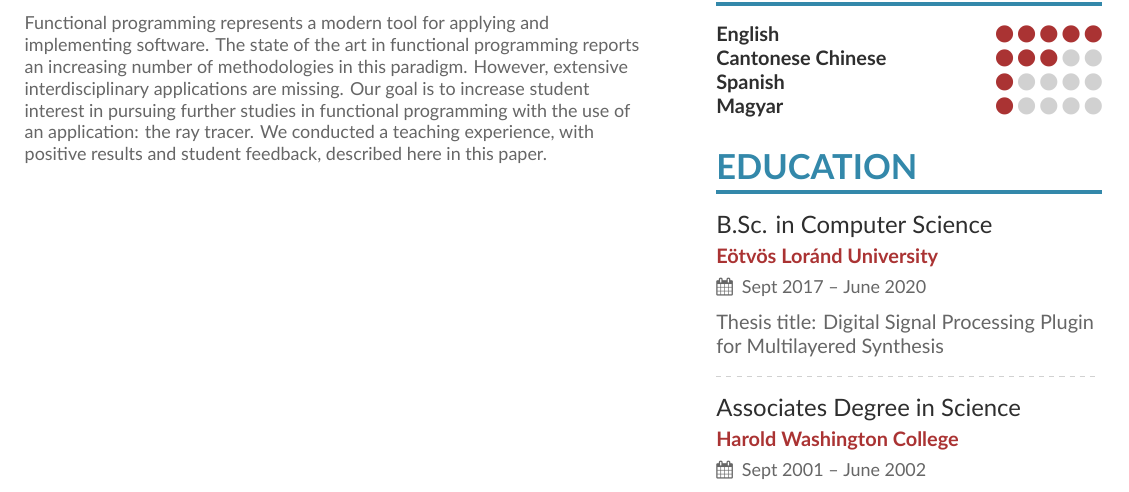
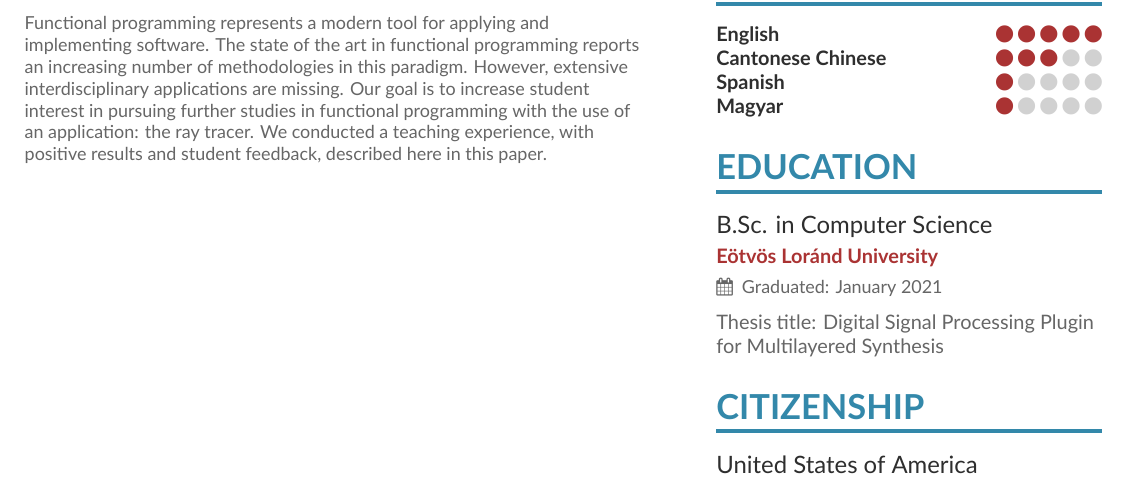
Before and after one commit to ParadoxChains/Evan-Sitt-2021-CV, a LaTeX CV (main.tex, which reads page1sidebar.tex): part of page 2 of 2, cut so that both start at the same text. Compiled offline with XeLaTeX.

Commit message:
Updates from Overleaf

```diff
--- a/page1sidebar.tex
+++ b/page1sidebar.tex
@@ -74,12 +74,10 @@
 
 \cvsection{Education}
 
-\cvevent{B.Sc. in Computer Science}{E\"otv\"os Lor\'and University}{Sept 2017 -- June 2020}{}
+\cvevent{B.Sc. in Computer Science}{E\"otv\"os Lor\'and University}{Graduated: January 2021}{}
 Thesis title: Digital Signal Processing Plugin for Multilayered Synthesis
 
-\divider
+\medskip
 
-\cvevent{Associates Degree in Science}{Harold Washington College}{Sept 2001 -- June 2002}{}
-
-% \cvsection{Citizenship}
-% \cvevent{United States of America}{Natural Born Citizen}{}{}
+\cvsection{Citizenship}
+\cvevent{United States of America}{Natural Born Citizen}{}{}
```
Also changed, not shown: Evan_Sitt_2021_CV.pdf.
